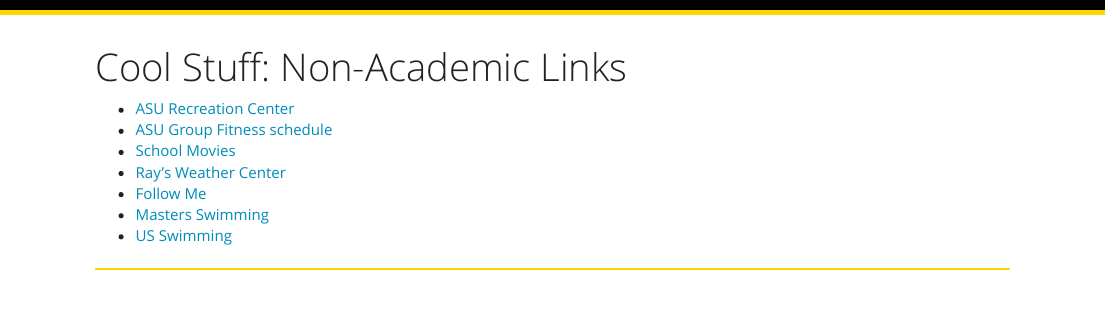
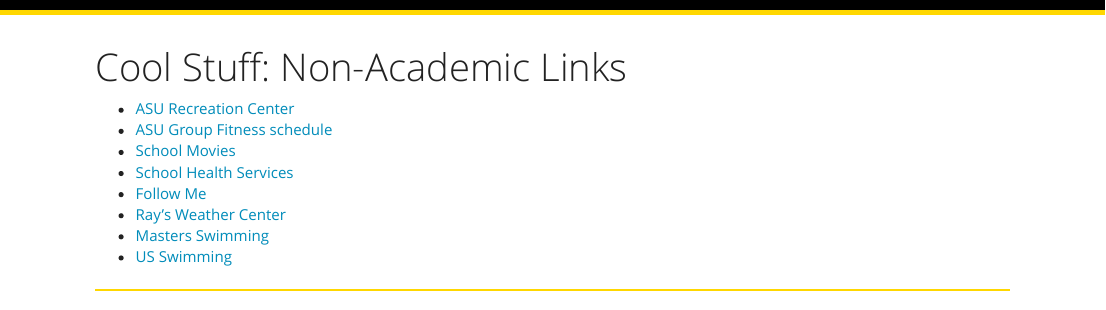
Before and after one commit to jungd/jungd.github.io, an R Markdown document (coolstuff.Rmd): the page in a window 1100 px wide, from its top. Rendered offline with R 4.5, knitr and Pandoc, with nearby package versions.

Commit message:
Health Service Center

```diff
--- a/coolstuff.Rmd
+++ b/coolstuff.Rmd
@@ -6,8 +6,9 @@
 - [ASU Recreation Center](http://urec.appstate.edu/student-recreation-center)
 - [ASU Group Fitness schedule](http://fitness.appstate.edu/pagesmith/19)
 - [School Movies](http://csil.orgsync.com/org/apps/Films/)
+- [School Health Services](https://healthservices.appstate.edu/pagesmith/105)
+- [Follow Me](https://www.facebook.com/Indy.Jung)
 - [Ray's Weather Center](http://booneweather.com/)
-- [Follow Me](https://www.facebook.com/Indy.Jung)
 - [Masters Swimming](http://www.usms.org/)
 - [US Swimming](http://www.usaswimming.org/DesktopDefault.aspx)
 
```
Also changed, not shown: coolstuff.html, index.html.
